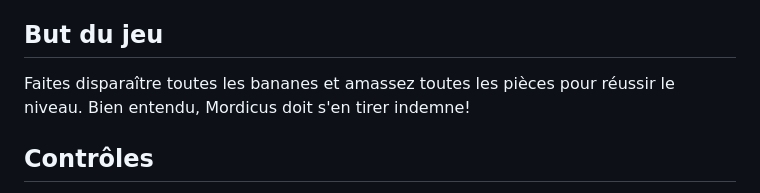
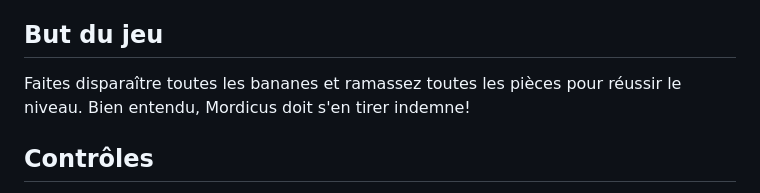
Before and after one commit to bouc1620/mordicus2, a Markdown page: README.md, the part around the change. GitHub-like rendering.

```diff
--- a/README.md
+++ b/README.md
@@ -14,7 +14,7 @@ La task pour générer l'installateur existe seulement pour Windows. Générez l
 
 ## But du jeu
 
-Faites disparaître toutes les bananes et amassez toutes les pièces pour réussir le niveau. Bien entendu, Mordicus doit s'en tirer indemne!
+Faites disparaître toutes les bananes et ramassez toutes les pièces pour réussir le niveau. Bien entendu, Mordicus doit s'en tirer indemne!
 
 ## Contrôles
 
```
